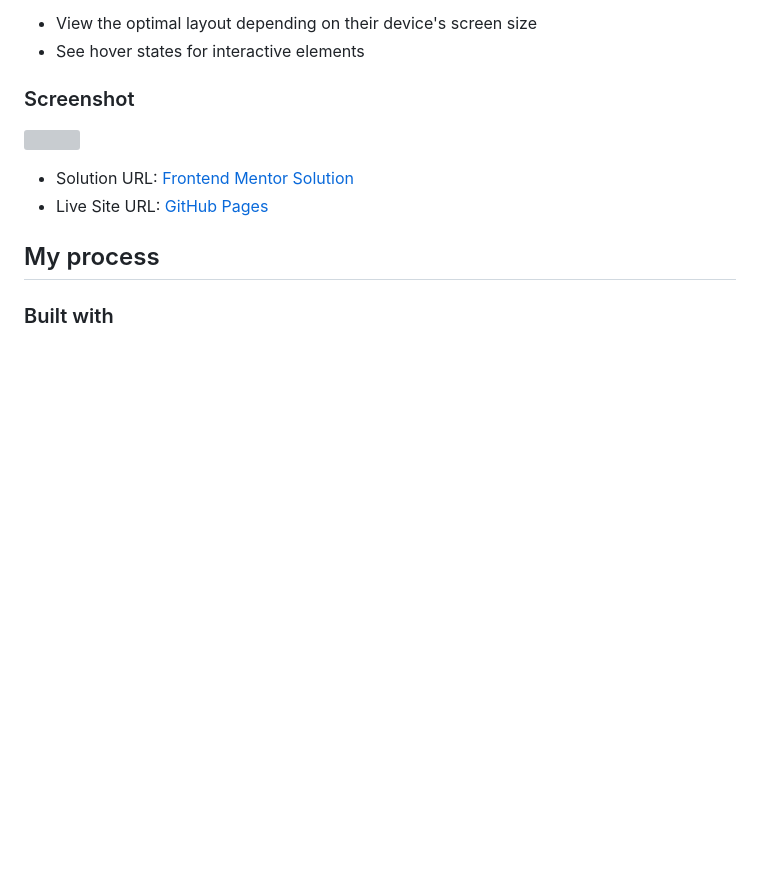
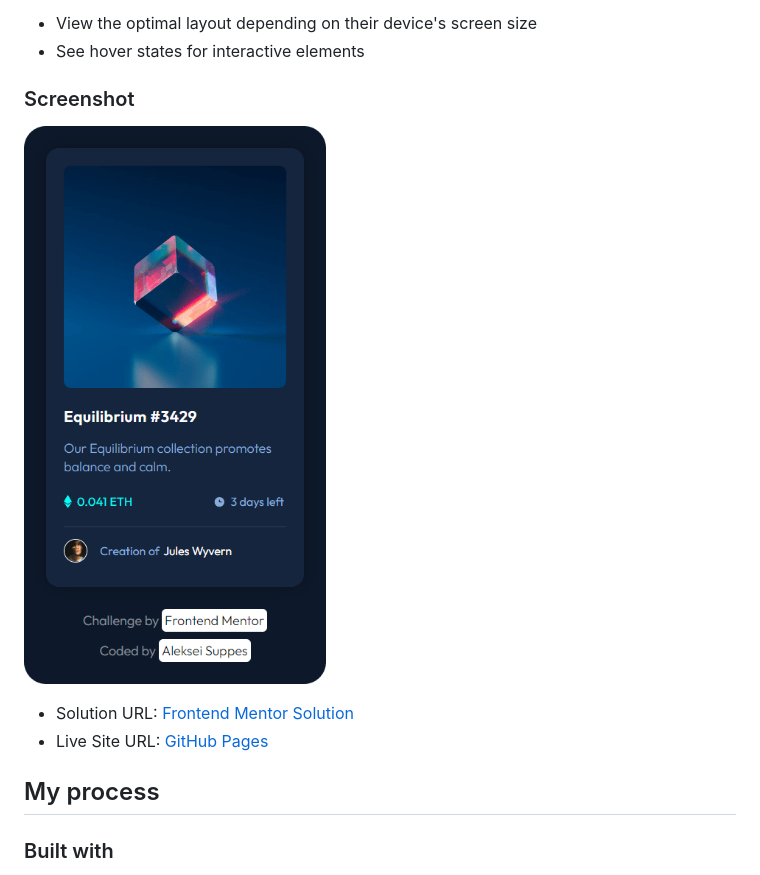
Before and after one commit to LexSupDev/NFT-preview-card-component, a Markdown page: README.md, the part around the change printed below. GitHub-like rendering; pictures changed too: images/screenshot.png (added); blank space fills up the shorter version; grey boxes are pictures that could not be loaded.

```diff
--- a/README.md
+++ b/README.md
@@ -26,7 +26,7 @@ Users should be able to:
 
 ### Screenshot
 
-![](./screenshot.jpg)
+![NFT preview card component](./images/screenshot.png)
 
 - Solution URL: [Frontend Mentor Solution](https://www.frontendmentor.io/solutions/nft-preview-card-component-C7v8B8Vhx5)
 - Live Site URL: [GitHub Pages](https://lexsupdev.github.io/NFT-preview-card-component/)
```
Also changed, not shown: other parts of README.md (+2 -2 lines).
